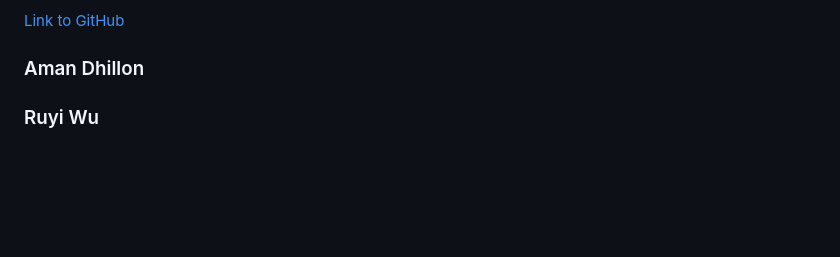
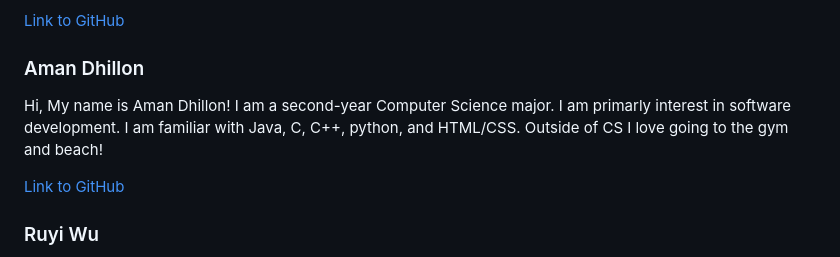
Before and after one commit to cse110-sp25-group05/cse110-sp25-group05, a Markdown page: admin/team.md, the part around the change. Drawn GitHub-style; blank space fills up the shorter version.

Commit message:
Update team.md
add my bio (aman)

```diff
--- a/admin/team.md
+++ b/admin/team.md
@@ -61,6 +61,10 @@ Hey :wave:, my name is Omar Akbari. I’m a fourth year Computer Science major w
 
 ### Aman Dhillon
 
+Hi, My name is Aman Dhillon! I am a second-year Computer Science major. I am primarly interest in software development. I am familiar with Java, C, C++, python, and HTML/CSS. Outside of CS I love going to the gym and beach!
+
+[Link to GitHub](https://github.com/amankdhillon)
+
 ### Ruyi Wu
 Hello! I'm Ruyi Wu, a Math-CS major student. I realy like to write code to solve my math problems. I enjoy to play video games when I am free.
 
```
